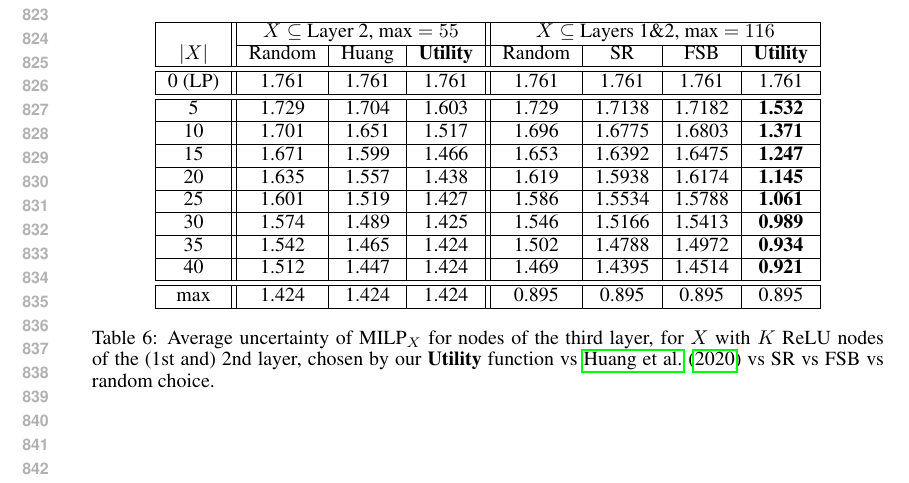
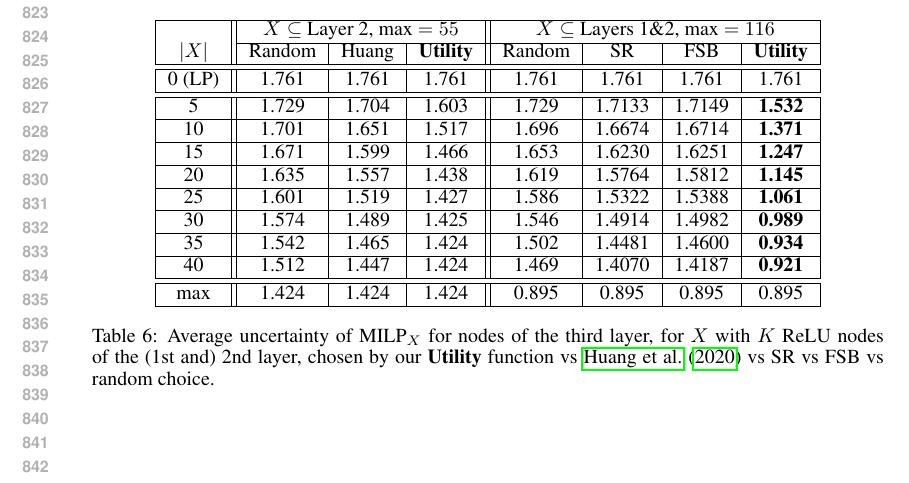
Before and after one commit to blaisegenest/vericompensate, a LaTeX paper (ICLR25/Paper_noProof.tex, which reads ICLR25/proofsb.tex): part of page 16 of 20, cut so that both start at the same text. Compiled offline with pdfLaTeX.

Commit message:
update table

```diff
--- a/ICLR25/proofsb.tex
+++ b/ICLR25/proofsb.tex
@@ -203,14 +203,14 @@ even though SR, FSB and \cite{DivideAndSlide} heuristic are all choosing ReLUs b
 		\text{$|X|$}  & \text{Random} & Huang & \bf Utility& \text{Random} & SR & FSB &\bf Utility\\ \hline
 		\hline
 		0  (LP) &   1.761  &1.761& 1.761 & 1.761  &  1.761& 1.761 & 1.761\\ \hline \hline
-		5  &   1.729&1.704 & 1.603&  1.729& 1.7138 & 1.7182 & \bf 1.532 \\ \hline
-		10  &  1.701 &  1.651 &1.517& 1.696 & 1.6775& 1.6803 & \bf  1.371\\ \hline
-		15  & 1.671 &  1.599 &1.466&  1.653& 1.6392& 1.6475 & \bf  1.247\\ \hline
-		20  &  1.635 & 1.557&1.438 & 1.619 &1.5938 & 1.6174 & \bf  1.145\\ \hline
-		25  &  1.601 & 1.519 &1.427&  1.586 &1.5534 & 1.5788 & \bf 1.061\\ \hline
-		30  & 1.574 & 1.489 &1.425& 1.546 & 1.5166& 1.5413 & \bf  0.989 \\ \hline
-		35  &  1.542 & 1.465&1.424 & 1.502 & 1.4788 & 1.4972 & \bf 0.934 \\ \hline
-		40  & 1.512 & 1.447 &1.424& 1.469 & 1.4395& 1.4514 & \bf 0.921 \\ \hline \hline
+		5  &   1.729&1.704 & 1.603&  1.729& 1.7133 & 1.7149 & \bf 1.532 \\ \hline
+		10  &  1.701 &  1.651 &1.517& 1.696 & 1.6674& 1.6714 & \bf  1.371\\ \hline
+		15  & 1.671 &  1.599 &1.466&  1.653& 1.6230& 1.6251 & \bf  1.247\\ \hline
+		20  &  1.635 & 1.557&1.438 & 1.619 &1.5764 & 1.5812 & \bf  1.145\\ \hline
+		25  &  1.601 & 1.519 &1.427&  1.586 &1.5322 & 1.5388 & \bf 1.061\\ \hline
+		30  & 1.574 & 1.489 &1.425& 1.546 &  1.4914& 1.4982 & \bf  0.989 \\ \hline
+		35  &  1.542 & 1.465&1.424 & 1.502 & 1.4481 & 1.4600 & \bf 0.934 \\ \hline
+		40  & 1.512 & 1.447 &1.424& 1.469 & 1.4070& 1.4187 & \bf 0.921 \\ \hline \hline
 		max & 1.424  &1.424& 1.424 & 0.895 & 0.895 & 0.895 & 0.895   \\ \hline
 	\end{tabular}
 	\caption{Average uncertainty of $\MILP_X$ for nodes of the third layer, for $X$ with $K$ ReLU nodes of the (1st and) 2nd layer, chosen by our {\bf Utility} function vs \cite{ DivideAndSlide} vs SR vs FSB vs random choice.}
```
